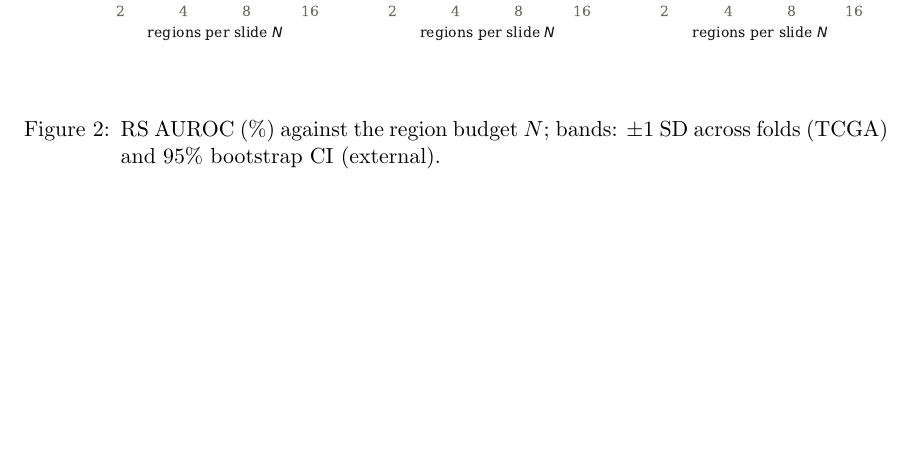
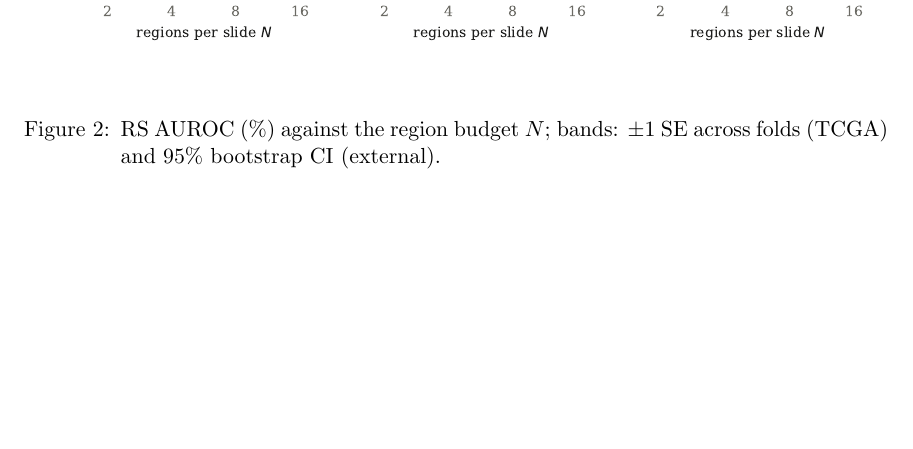
Before and after one commit to JJLL7777/Short-Title, a LaTeX document (MIDL_RS.tex): part of page 10 of 13, cut so that both start at the same text. Compiled offline with pdfLaTeX.

Commit message:
MIDL_RS: TCGA band in AUROC-vs-N figure as +/-1 SE across folds
Co-Authored-By: Claude Opus 5.5 <noreply@anthropic.com>

```diff
--- a/MIDL_RS.tex
+++ b/MIDL_RS.tex
@@ -512,7 +512,7 @@ of it on UCH.
 \begin{figure}[htbp]
 \floatconts
   {fig:auroc-vs-n}
-  {\caption{RS AUROC (\%) against the region budget $N$; bands: $\pm 1$ SD across folds (TCGA) and 95\% bootstrap CI (external).}}
+  {\caption{RS AUROC (\%) against the region budget $N$; bands: $\pm 1$ SE across folds (TCGA) and 95\% bootstrap CI (external).}}
   {\includegraphics[width=\linewidth]{figures/fig_auroc_vs_n_rs.pdf}}
 \end{figure}
 
```
Also changed, not shown: figures/fig_auroc_vs_n_rs.pdf.
